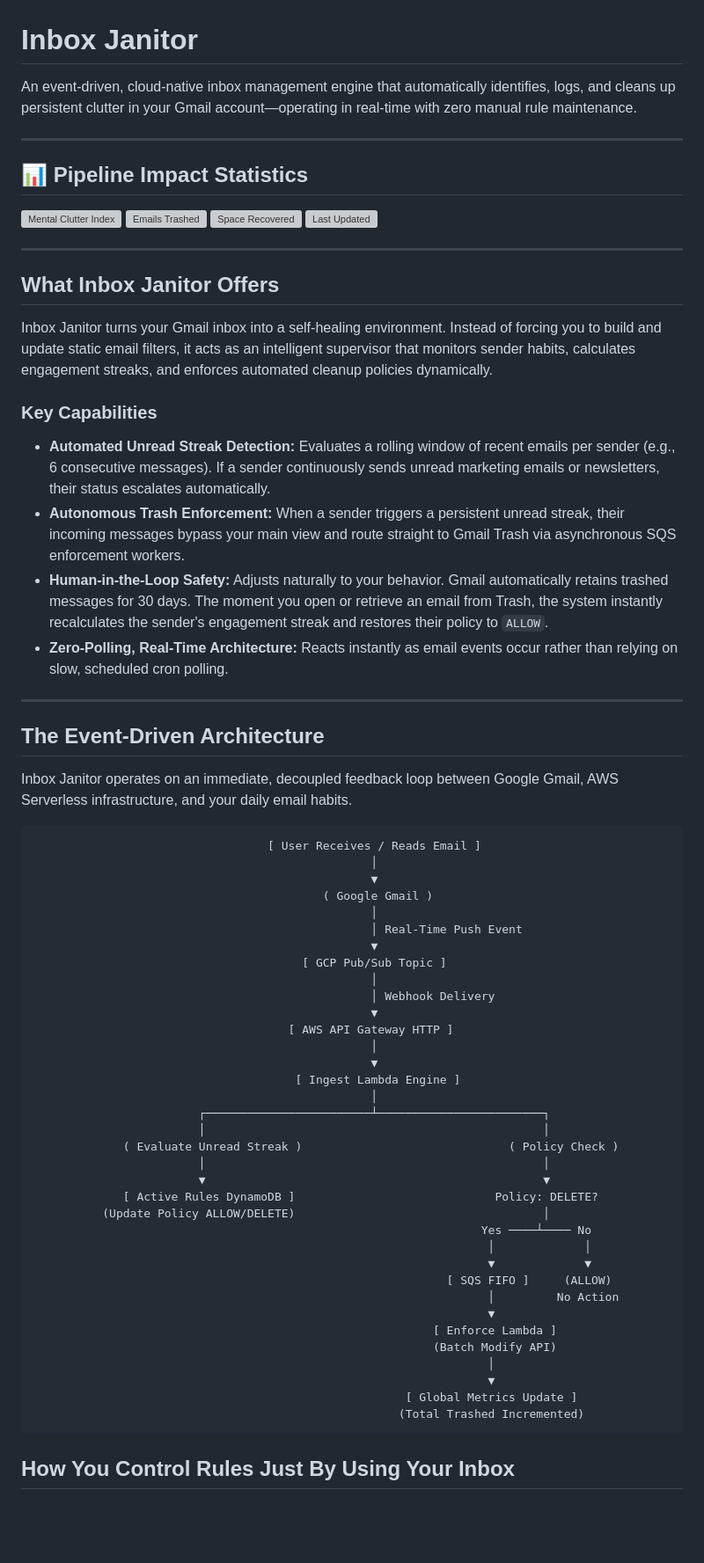
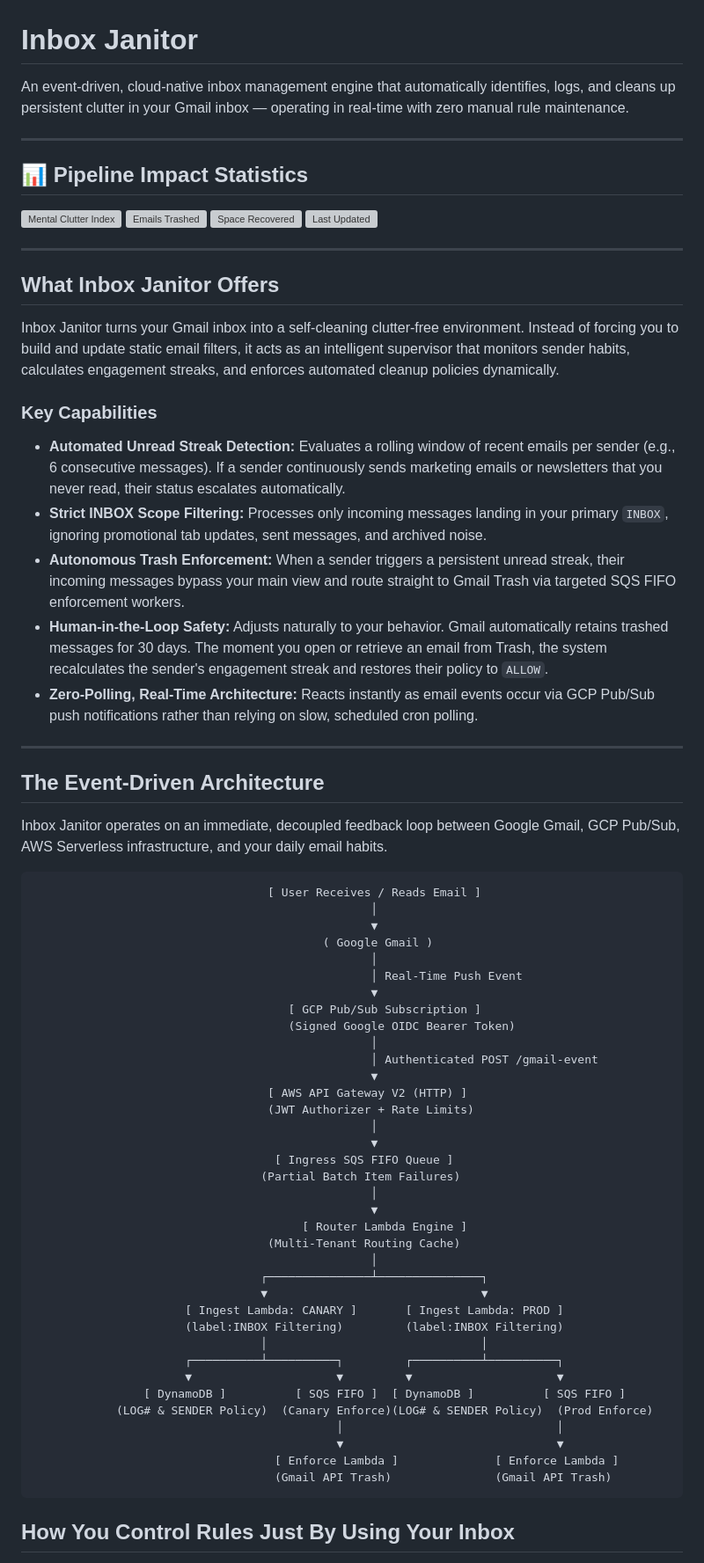
Before and after one commit to singh2005/inbox-janitor, a Markdown page: README.md, the part around one of its changes. Shown at 88% size. GitHub-like rendering; blank space fills up the shorter version; grey boxes are pictures that could not be loaded.

Commit message:
update readme to reflect current project status

````diff
--- a/README.md
+++ b/README.md
@@ -1,6 +1,6 @@
 # Inbox Janitor
 
-An event-driven, cloud-native inbox management engine that automatically identifies, logs, and cleans up persistent clutter in your Gmail account—operating in real-time with zero manual rule maintenance.
+An event-driven, cloud-native inbox management engine that automatically identifies, logs, and cleans up persistent clutter in your Gmail inbox — operating in real-time with zero manual rule maintenance.
 
 ---
 
@@ -17,20 +17,20 @@ An event-driven, cloud-native inbox management engine that automatically identif
 
 ## What Inbox Janitor Offers
 
-Inbox Janitor turns your Gmail inbox into a self-healing environment. Instead of forcing you to build and update static email filters, it acts as an intelligent supervisor that monitors sender habits, calculates engagement streaks, and enforces automated cleanup policies dynamically.
+Inbox Janitor turns your Gmail inbox into a self-cleaning clutter-free environment. Instead of forcing you to build and update static email filters, it acts as an intelligent supervisor that monitors sender habits, calculates engagement streaks, and enforces automated cleanup policies dynamically.
 
 ### Key Capabilities
 
-* **Automated Unread Streak Detection:** Evaluates a rolling window of recent emails per sender (e.g., 6 consecutive messages). If a sender continuously sends unread marketing emails or newsletters, their status escalates automatically.
-* **Autonomous Trash Enforcement:** When a sender triggers a persistent unread streak, their incoming messages bypass your main view and route straight to Gmail Trash via asynchronous SQS enforcement workers.
-* **Human-in-the-Loop Safety:** Adjusts naturally to your behavior. Gmail automatically retains trashed messages for 30 days. The moment you open or retrieve an email from Trash, the system instantly recalculates the sender's engagement streak and restores their policy to `ALLOW`.
-* **Zero-Polling, Real-Time Architecture:** Reacts instantly as email events occur rather than relying on slow, scheduled cron polling.
-
+* **Automated Unread Streak Detection:** Evaluates a rolling window of recent emails per sender (e.g., 6 consecutive messages). If a sender continuously sends marketing emails or newsletters that you never read, their status escalates automatically.
+* **Strict INBOX Scope Filtering:** Processes only incoming messages landing in your primary `INBOX`, ignoring promotional tab updates, sent messages, and archived noise.
+* **Autonomous Trash Enforcement:** When a sender triggers a persistent unread streak, their incoming messages bypass your main view and route straight to Gmail Trash via targeted SQS FIFO enforcement workers.
+* **Human-in-the-Loop Safety:** Adjusts naturally to your behavior. Gmail automatically retains trashed messages for 30 days. The moment you open or retrieve an email from Trash, the system recalculates the sender's engagement streak and restores their policy to `ALLOW`.
+* **Zero-Polling, Real-Time Architecture:** Reacts instantly as email events occur via GCP Pub/Sub push notifications rather than relying on slow, scheduled cron polling.
 ---
 
 ## The Event-Driven Architecture
 
-Inbox Janitor operates on an immediate, decoupled feedback loop between Google Gmail, AWS Serverless infrastructure, and your daily email habits.
+Inbox Janitor operates on an immediate, decoupled feedback loop between Google Gmail, GCP Pub/Sub, AWS Serverless infrastructure, and your daily email habits.
 
 ```text
                                   [ User Receives / Reads Email ]
@@ -40,35 +40,37 @@ Inbox Janitor operates on an immediate, decoupled feedback loop between Google G
                                                  │
                                                  │ Real-Time Push Event
                                                  ▼
-                                       [ GCP Pub/Sub Topic ]
+                                     [ GCP Pub/Sub Subscription ]
+                                     (Signed Google OIDC Bearer Token)
                                                  │
-                                                 │ Webhook Delivery
+                                                 │ Authenticated POST /gmail-event
                                                  ▼
-                                     [ AWS API Gateway HTTP ]
+                                  [ AWS API Gateway V2 (HTTP) ]
+                                  (JWT Authorizer + Rate Limits)
                                                  │
                                                  ▼
-                                      [ Ingest Lambda Engine ]
+                                   [ Ingress SQS FIFO Queue ]
+                                 (Partial Batch Item Failures)
                                                  │
-                        ┌────────────────────────┴────────────────────────┐
-                        │                                                 │
-             ( Evaluate Unread Streak )                              ( Policy Check )
-                        │                                                 │
-                        ▼                                                 ▼
-             [ Active Rules DynamoDB ]                             Policy: DELETE?
-          (Update Policy ALLOW/DELETE)                                    │
-                                                                 Yes ────┴──── No
-                                                                  │             │
-                                                                  ▼             ▼
-                                                            [ SQS FIFO ]     (ALLOW)
-                                                                  │         No Action
-                                                                  ▼
-                                                          [ Enforce Lambda ]
-                                                          (Batch Modify API)
-                                                                  │
-                                                                  ▼
-                                                      [ Global Metrics Update ]
-                                                     (Total Trashed Incremented)
+                                                 ▼
+                                       [ Router Lambda Engine ]
+                                  (Multi-Tenant Routing Cache)
+                                                 │
+                                 ┌───────────────┴───────────────┐
+                                 ▼                               ▼
+                      [ Ingest Lambda: CANARY ]       [ Ingest Lambda: PROD ]
+                      (label:INBOX Filtering)         (label:INBOX Filtering)
+                                 │                               │
+                      ┌──────────┴──────────┐         ┌──────────┴──────────┐
+                      ▼                     ▼         ▼                     ▼
+                [ DynamoDB ]          [ SQS FIFO ]  [ DynamoDB ]          [ SQS FIFO ]
+            (LOG# & SENDER Policy)  (Canary Enforce)(LOG# & SENDER Policy)  (Prod Enforce)
+                                            │                               │
+                                            ▼                               ▼
+                                   [ Enforce Lambda ]              [ Enforce Lambda ]
+                                   (Gmail API Trash)               (Gmail API Trash)
 ```
+
 ## How You Control Rules Just By Using Your Inbox
 
 You never need to log into AWS, edit a database, or manage routing rules manually. Your day-to-day interactions with your inbox serve as the single source of truth:
````
Also changed, not shown: other parts of README.md (+2 -1 lines).
